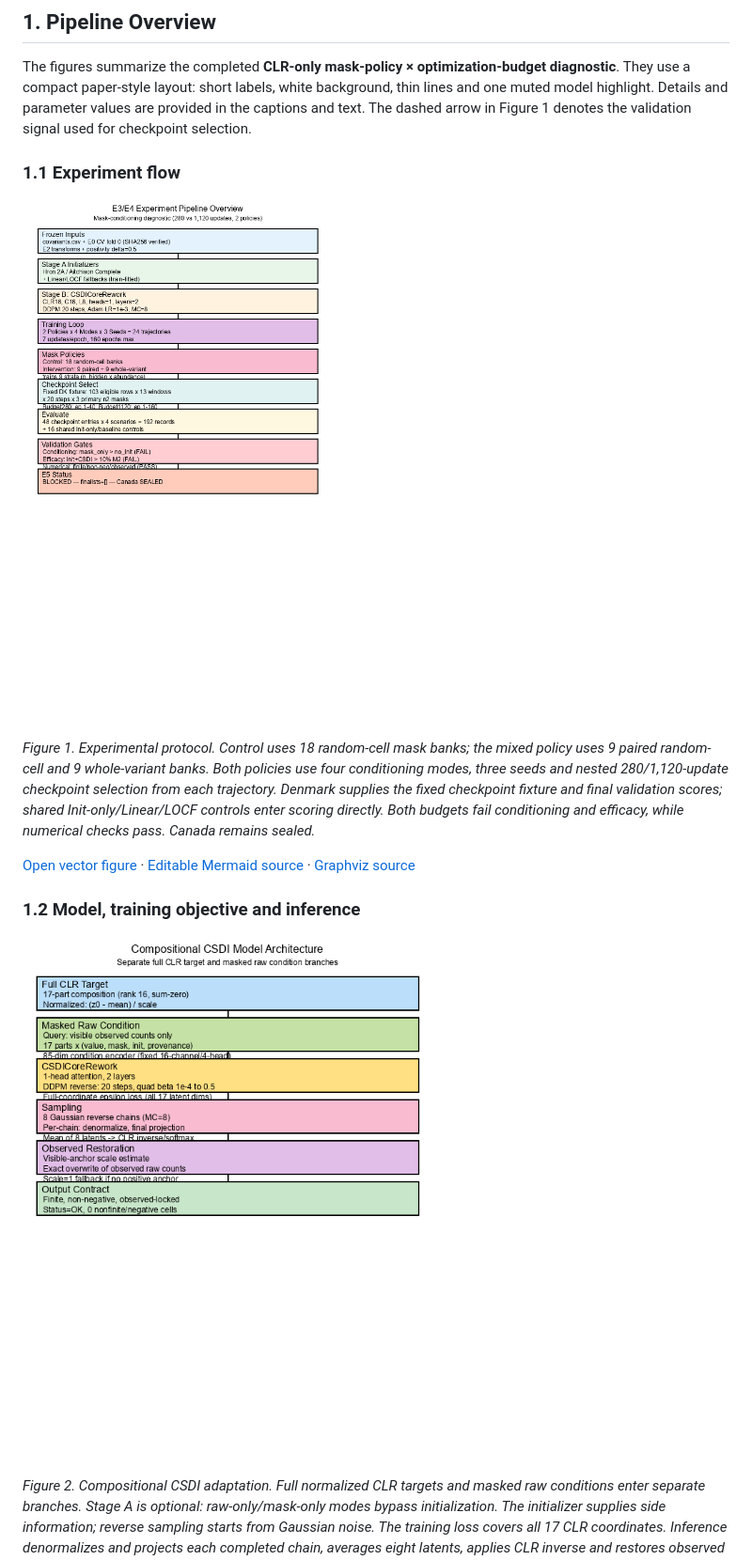
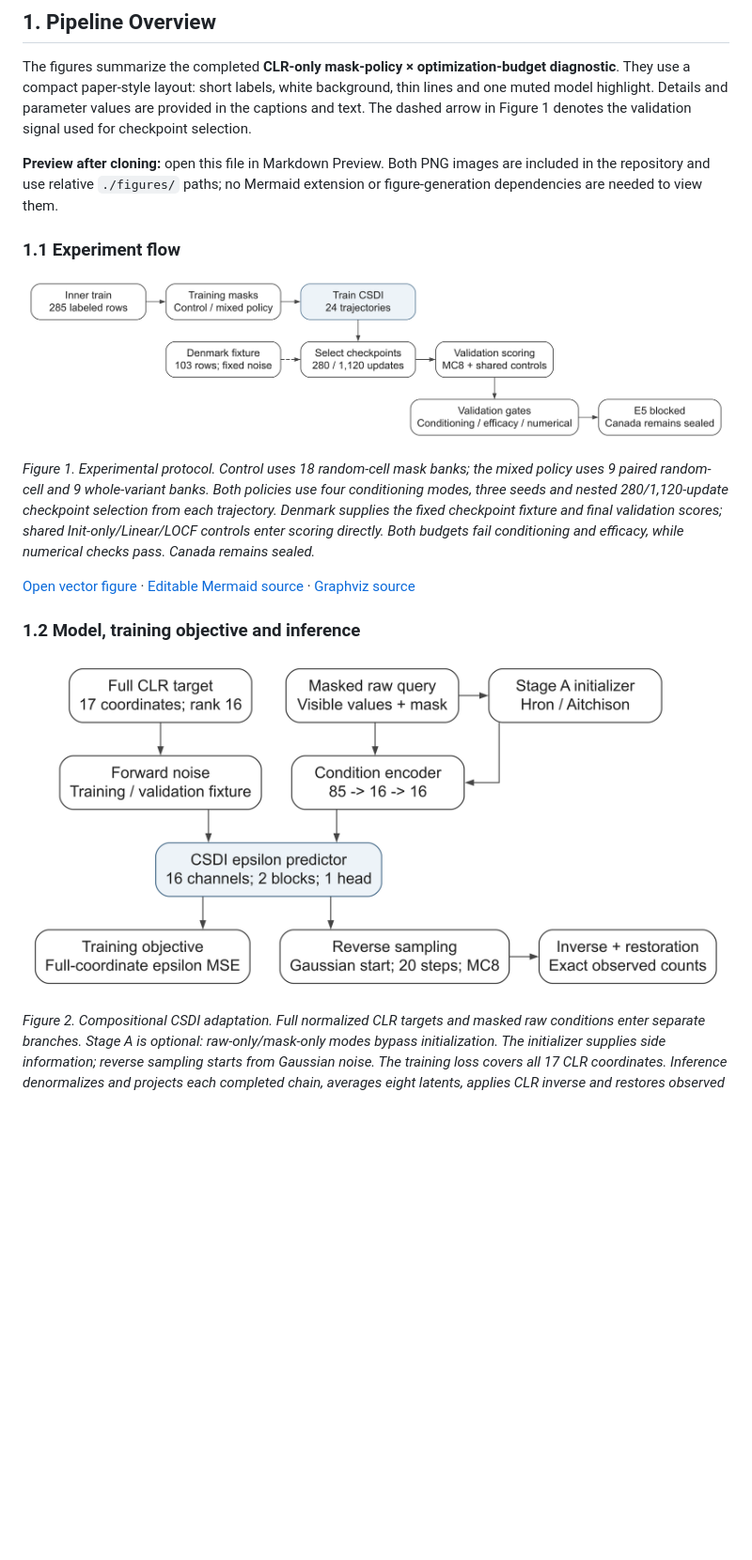
Before and after one commit to quochieu586/code-missing-imputation, a Markdown page: reports/pipeline_architecture_report_2026-10-06.md, the part around one of its changes. Shown at 94% size. Drawn GitHub-style; pictures changed too: reports/figures/pipeline_experiment_overview.png, reports/figures/pipeline_model_detail.png; blank space fills up the shorter version.

Commit message:
docs: restore compact pipeline figures and portable Markdown preview

```diff
--- a/reports/pipeline_architecture_report_2026-10-06.md
+++ b/reports/pipeline_architecture_report_2026-10-06.md
@@ -8,6 +8,8 @@
 ## 1. Pipeline Overview
 
 The figures summarize the completed **CLR-only mask-policy × optimization-budget diagnostic**. They use a compact paper-style layout: short labels, white background, thin lines and one muted model highlight. Details and parameter values are provided in the captions and text. The dashed arrow in Figure 1 denotes the validation signal used for checkpoint selection.
+
+**Preview after cloning:** open this file in Markdown Preview. Both PNG images are included in the repository and use relative `./figures/` paths; no Mermaid extension or figure-generation dependencies are needed to view them.
 
 ### 1.1 Experiment flow
 
```
Also changed, not shown: other parts of reports/pipeline_architecture_report_2026-10-06.md (+4 -6 lines), 8 other files.
